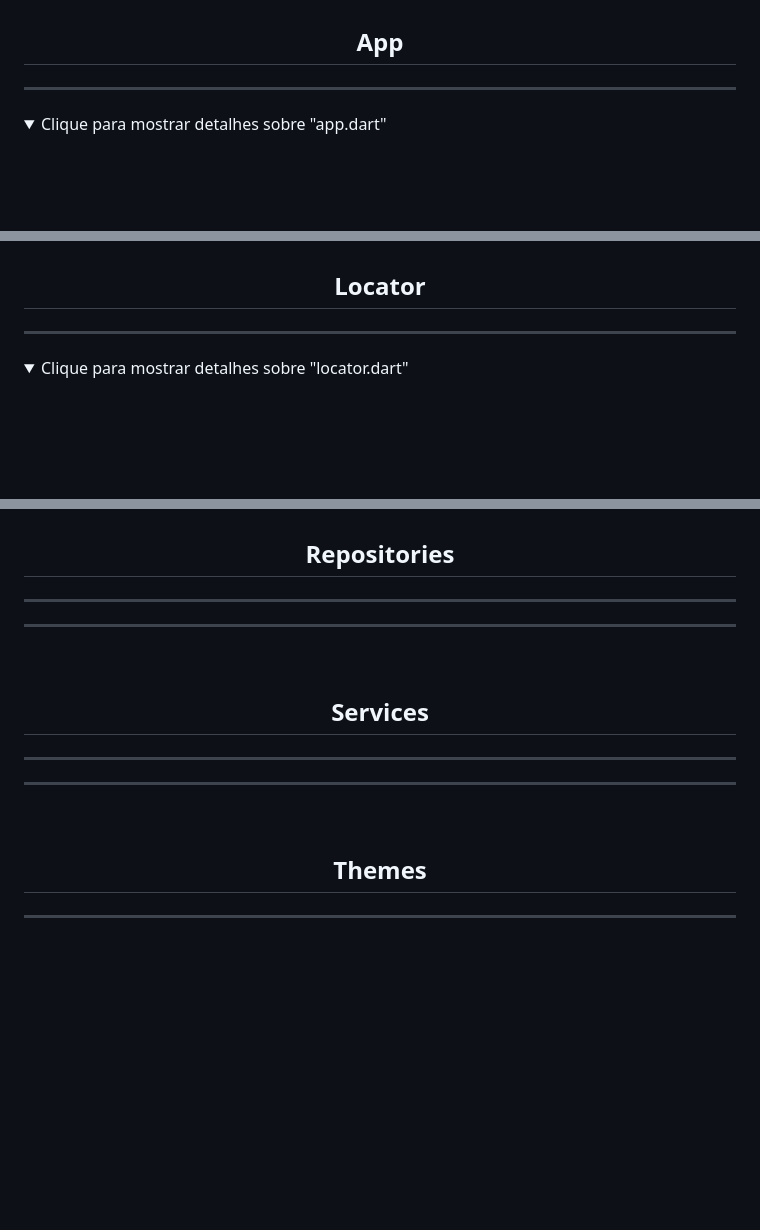
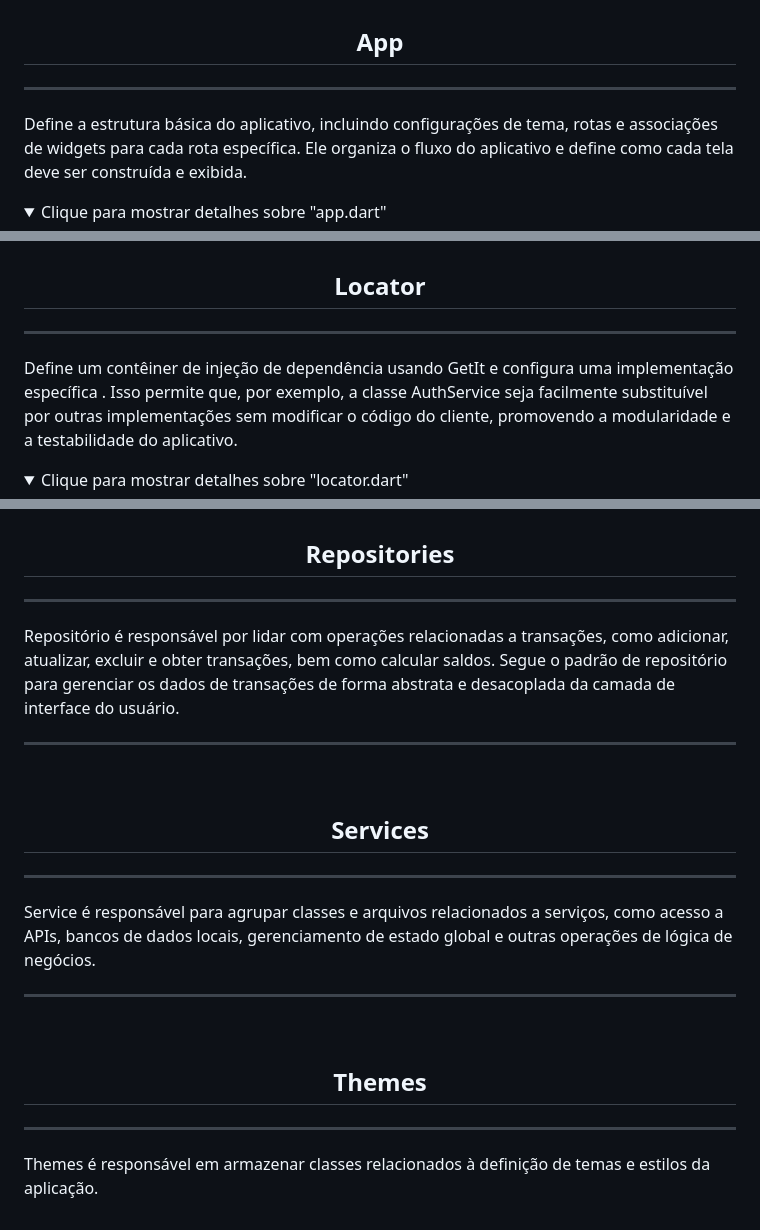
Before and after one commit to lucasmargui/flutter-project-mystocks, a Markdown page: README.md, 3 parts joined by grey strips. GitHub-like rendering; folded sections open; blank space fills up the shorter version.

```diff
--- a/README.md
+++ b/README.md
@@ -49,6 +49,7 @@ O arquivo "main.dart" é onde você configura e define toda a estrutura inicial
 </div>
 
 ------------------------------------
+Define a estrutura básica do aplicativo, incluindo configurações de tema, rotas e associações de widgets para cada rota específica. Ele organiza o fluxo do aplicativo e define como cada tela deve ser construída e exibida.
 
 <details>
   <summary>Clique para mostrar detalhes sobre "app.dart"</summary>
@@ -78,6 +79,7 @@ O arquivo "main.dart" é onde você configura e define toda a estrutura inicial
 </div>
 
 ------------------------------------
+Define um contêiner de injeção de dependência usando GetIt e configura uma implementação específica . Isso permite que, por exemplo, a classe AuthService seja facilmente substituível por outras implementações sem modificar o código do cliente, promovendo a modularidade e a testabilidade do aplicativo.
 
 <details>
   <summary>Clique para mostrar detalhes sobre "locator.dart"</summary>
@@ -629,7 +671,7 @@ Página onde os usuários podem visualizar o saldo da sua carteira digital.
 </div>
 
 ------------------------------------
-
+Repositório é responsável por lidar com operações relacionadas a transações, como adicionar, atualizar, excluir e obter transações, bem como calcular saldos. Segue o padrão de repositório para gerenciar os dados de transações de forma abstrata e desacoplada da camada de interface do usuário.
 
 
 ------------------------------------
@@ -641,7 +683,7 @@ Página onde os usuários podem visualizar o saldo da sua carteira digital.
 </div>
 
 ------------------------------------
-
+Service é responsável para agrupar classes e arquivos relacionados a serviços, como acesso a APIs, bancos de dados locais, gerenciamento de estado global e outras operações de lógica de negócios.
 
 
 ------------------------------------
@@ -653,3 +695,4 @@ Página onde os usuários podem visualizar o saldo da sua carteira digital.
 </div>
 
 ------------------------------------
+Themes é responsável em armazenar classes relacionados à definição de temas e estilos da aplicação.
```
Also changed, not shown: other parts of README.md (+40 -0 lines).
